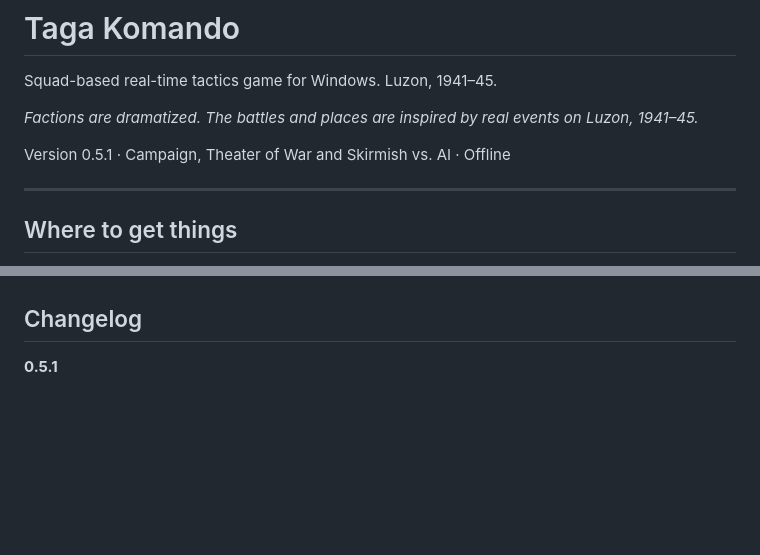
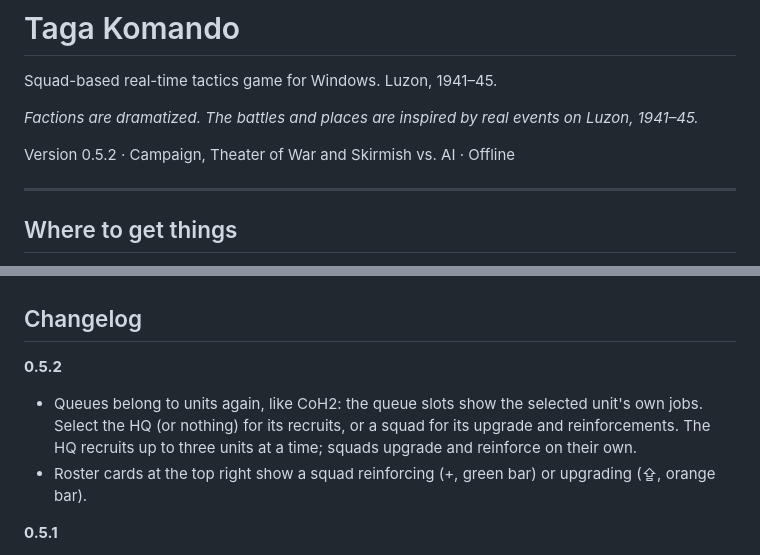
Before and after one commit to og-cz/giyera-at-bansa, a Markdown page: README.md, 2 parts joined by grey strips. Rendered like a GitHub page; blank space fills up the shorter version.

Commit message:
docs: release notes for 0.5.2

```diff
--- a/README.md
+++ b/README.md
@@ -4,7 +4,7 @@ Squad-based real-time tactics game for Windows. Luzon, 1941–45.
 
 *Factions are dramatized. The battles and places are inspired by real events on Luzon, 1941–45.*
 
-Version 0.5.1 · Campaign, Theater of War and Skirmish vs. AI · Offline
+Version 0.5.2 · Campaign, Theater of War and Skirmish vs. AI · Offline
 
 ---
 
@@ -160,6 +160,10 @@ Machine guns turn slowly once set up, so attacking them from the side works. The
 
 ## Changelog
 
+**0.5.2**
+- Queues belong to units again, like CoH2: the queue slots show the selected unit's own jobs. Select the HQ (or nothing) for its recruits, or a squad for its upgrade and reinforcements. The HQ recruits up to three units at a time; squads upgrade and reinforce on their own.
+- Roster cards at the top right show a squad reinforcing (+, green bar) or upgrading (⇪, orange bar).
+
 **0.5.1**
 - Tighter, more focused maps: every town and mission map is zoomed in (houses are two or three tiles across) and cropped around the town, close to the size of the original battlefields.
 - The towns look fought over: shell craters in clusters along the front, sandbag lines dug in around the capture points, hedgerows between the paddies and ruined houses.
```
